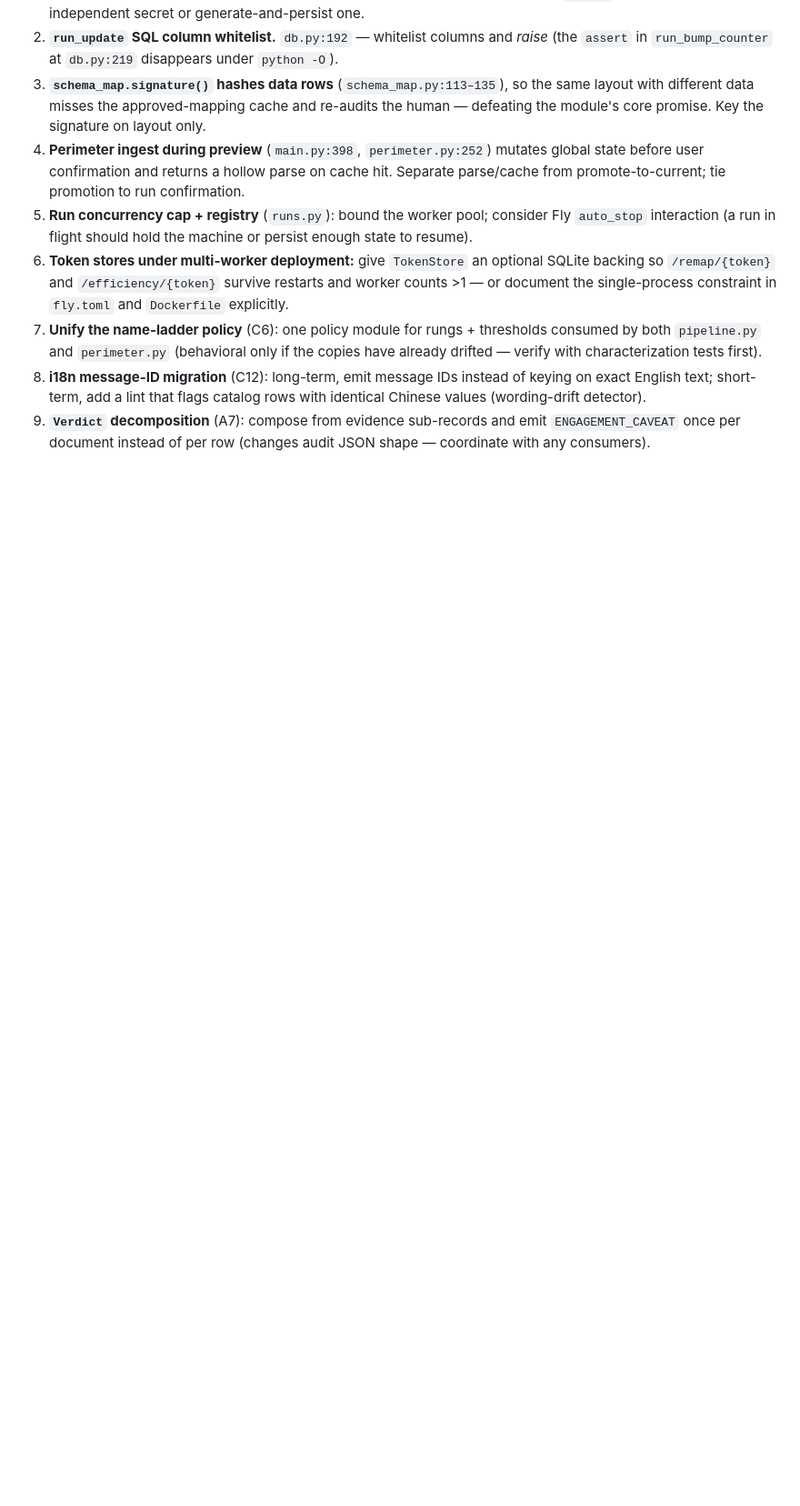
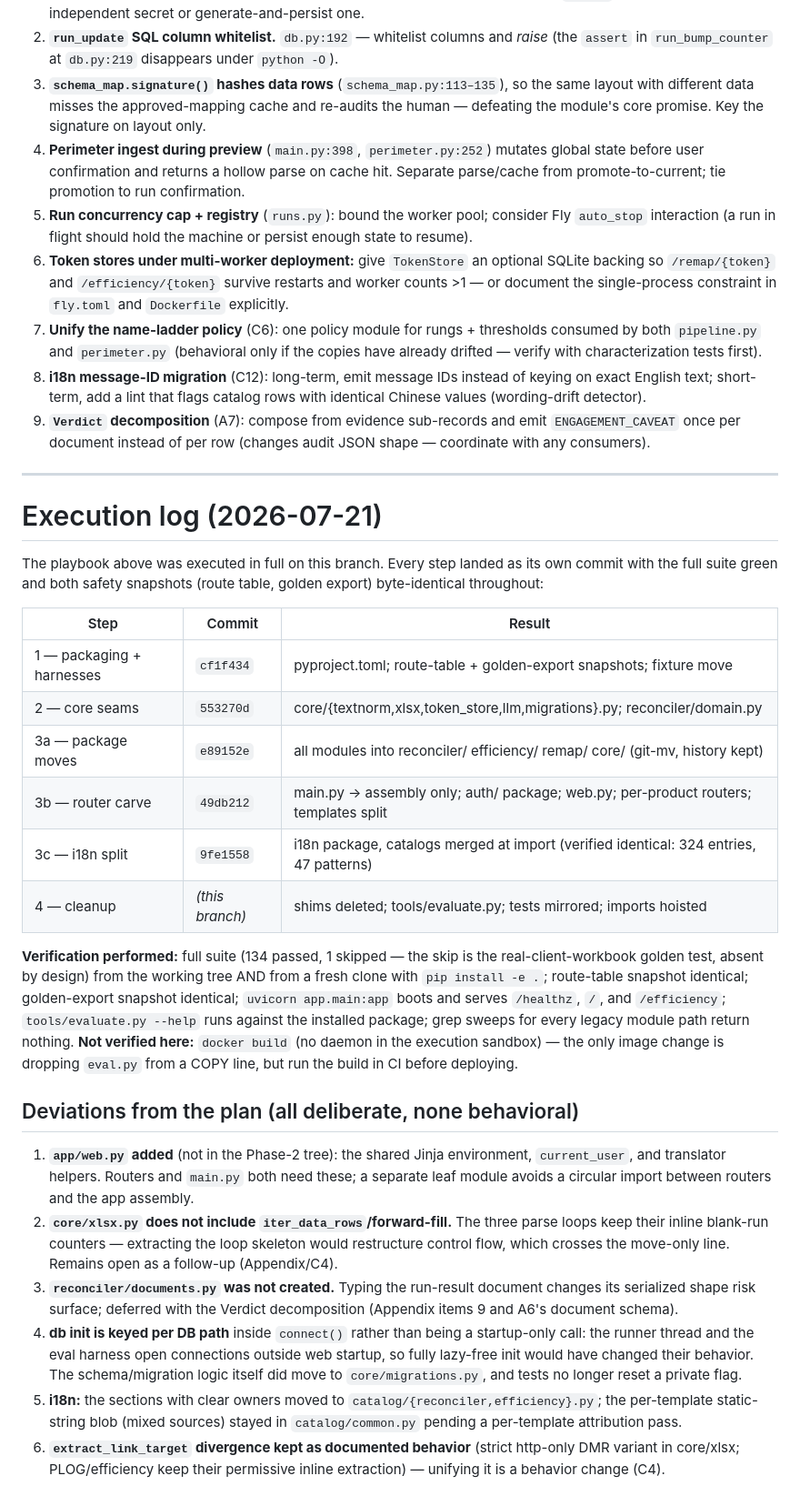
Before and after one commit to albertyuk/DiorDMRCheck, a Markdown page: docs/REORGANIZATION.md, the part around the change. Shown at 91% size. Drawn GitHub-style; blank space fills up the shorter version.

Commit message:
Migration step 5: record execution log and verification results in the plan doc
Co-Authored-By: Claude Fable 5 <noreply@anthropic.com>
Claude-Session: https://claude.ai/code/session_01Lp1S6P3JdwgtjaeaRL6LhS

```diff
--- a/docs/REORGANIZATION.md
+++ b/docs/REORGANIZATION.md
@@ -530,3 +530,56 @@ These are real, verified issues, deliberately **excluded** from the move-only pl
 9. **`Verdict` decomposition** (A7): compose from evidence sub-records and emit
    `ENGAGEMENT_CAVEAT` once per document instead of per row (changes audit JSON shape —
    coordinate with any consumers).
+
+---
+
+# Execution log (2026-07-21)
+
+The playbook above was executed in full on this branch. Every step landed as
+its own commit with the full suite green and both safety snapshots
+(route table, golden export) byte-identical throughout:
+
+| Step | Commit | Result |
+|---|---|---|
+| 1 — packaging + harnesses | `cf1f434` | pyproject.toml; route-table + golden-export snapshots; fixture move |
+| 2 — core seams | `553270d` | core/{textnorm,xlsx,token_store,llm,migrations}.py; reconciler/domain.py |
+| 3a — package moves | `e89152e` | all modules into reconciler/ efficiency/ remap/ core/ (git-mv, history kept) |
+| 3b — router carve | `49db212` | main.py → assembly only; auth/ package; web.py; per-product routers; templates split |
+| 3c — i18n split | `9fe1558` | i18n package, catalogs merged at import (verified identical: 324 entries, 47 patterns) |
+| 4 — cleanup | *(this branch)* | shims deleted; tools/evaluate.py; tests mirrored; imports hoisted |
+
+**Verification performed:** full suite (134 passed, 1 skipped — the skip is
+the real-client-workbook golden test, absent by design) from the working
+tree AND from a fresh clone with `pip install -e .`; route-table snapshot
+identical; golden-export snapshot identical; `uvicorn app.main:app` boots
+and serves `/healthz`, `/`, and `/efficiency`; `tools/evaluate.py --help`
+runs against the installed package; grep sweeps for every legacy module
+path return nothing. **Not verified here:** `docker build` (no daemon in
+the execution sandbox) — the only image change is dropping `eval.py` from
+a COPY line, but run the build in CI before deploying.
+
+## Deviations from the plan (all deliberate, none behavioral)
+
+1. **`app/web.py` added** (not in the Phase-2 tree): the shared Jinja
+   environment, `current_user`, and translator helpers. Routers and
+   `main.py` both need these; a separate leaf module avoids a circular
+   import between routers and the app assembly.
+2. **`core/xlsx.py` does not include `iter_data_rows`/forward-fill.** The
+   three parse loops keep their inline blank-run counters — extracting the
+   loop skeleton would restructure control flow, which crosses the
+   move-only line. Remains open as a follow-up (Appendix/C4).
+3. **`reconciler/documents.py` was not created.** Typing the run-result
+   document changes its serialized shape risk surface; deferred with the
+   Verdict decomposition (Appendix items 9 and A6's document schema).
+4. **db init is keyed per DB path** inside `connect()` rather than being a
+   startup-only call: the runner thread and the eval harness open
+   connections outside web startup, so fully lazy-free init would have
+   changed their behavior. The schema/migration logic itself did move to
+   `core/migrations.py`, and tests no longer reset a private flag.
+5. **i18n:** the sections with clear owners moved to
+   `catalog/{reconciler,efficiency}.py`; the per-template static-string
+   blob (mixed sources) stayed in `catalog/common.py` pending a
+   per-template attribution pass.
+6. **`extract_link_target` divergence kept as documented behavior** (strict
+   http-only DMR variant in core/xlsx; PLOG/efficiency keep their
+   permissive inline extraction) — unifying it is a behavior change (C4).
```
